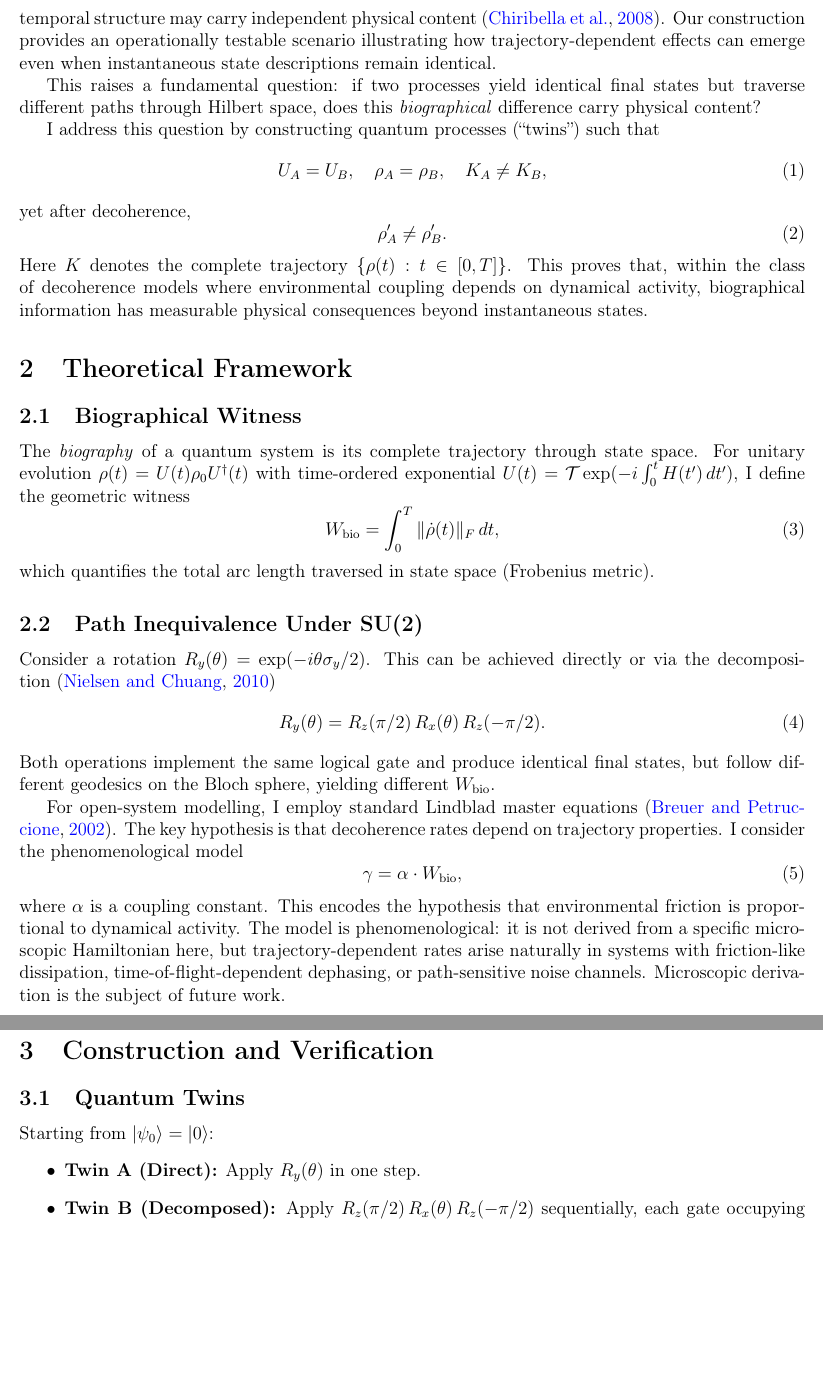
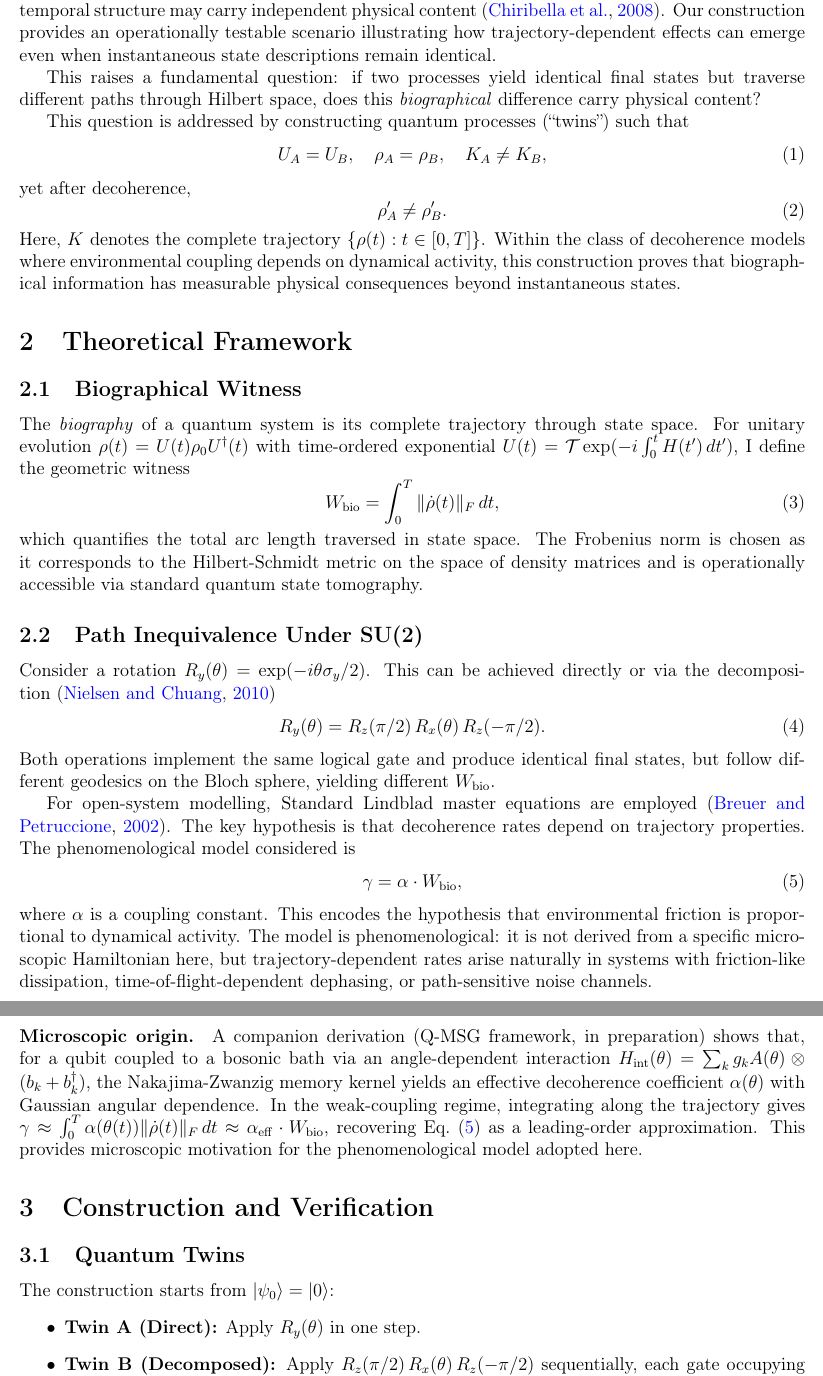
Before and after one commit to AndersonCRodrigues/path-dependent-decoherence-qmsg, a LaTeX paper (paper/paper1.tex): two parts of pages 2 and 3 of 7 before the commit and two parts of pages 2 and 3 of 8 after it, joined at a grey line, cut so that both start at the same text, the shorter picture padded with empty space. Compiled offline with pdfLaTeX.

Commit message:
revise: new title, qualify claims, Frobenius justification, microscopic origin paragraph, impersonal voice

```diff
--- a/paper/paper1.tex
+++ b/paper/paper1.tex
@@ -12,8 +12,8 @@
 \usepackage{authblk}
 \usepackage[colorlinks=true,linkcolor=blue,citecolor=blue,urlcolor=blue]{hyperref}
 
-\title{\textbf{Biographical Irreducibility in Quantum Mechanics:\\
-Path Inequivalence Beyond State Equivalence}}
+\title{\textbf{Path-Dependent Decoherence in Open Quantum Systems:\\
+Operational Signatures Beyond Instantaneous State Descriptions}}
 
 \author[1]{Anderson Costa Rodrigues\thanks{Email: anderson.c.rodrigues@hotmail.com}}
 \affil[1]{Independent Researcher, Maricá, Rio de Janeiro, Brazil}
@@ -77,7 +78,7 @@ This raises a fundamental question: if two processes yield identical final
 states but traverse different paths through Hilbert space, does this
 \emph{biographical} difference carry physical content?
 
-I address this question by constructing quantum processes (``twins'') such
+This question is addressed by constructing quantum processes (``twins'') such
 that
 \begin{equation}
   U_A = U_B,\quad \rho_A = \rho_B,\quad K_A \neq K_B,
@@ -88,9 +89,9 @@ yet after decoherence,
   \rho'_A \neq \rho'_B.
   \label{eq:divergence}
 \end{equation}
-Here $K$ denotes the complete trajectory $\{\rho(t): t\in[0,T]\}$.
-This proves that, within the class of decoherence models where
-environmental coupling depends on dynamical activity, biographical
+Here, $K$ denotes the complete trajectory $\{\rho(t): t\in[0,T]\}$.
+Within the class of decoherence models where environmental coupling
+depends on dynamical activity, this construction proves that biographical
 information has measurable physical consequences beyond instantaneous
 states.
 
@@ -109,8 +110,10 @@ witness
   W_{\mathrm{bio}} = \int_0^T \|\dot{\rho}(t)\|_F\,dt,
   \label{eq:witness}
 \end{equation}
-which quantifies the total arc length traversed in state space (Frobenius
-metric).
+which quantifies the total arc length traversed in state space.
+The Frobenius norm is chosen as it corresponds to the Hilbert-Schmidt
+metric on the space of density matrices and is operationally accessible
+via standard quantum state tomography.
 
 \subsection{Path Inequivalence Under SU(2)}
 
@@ -124,10 +127,8 @@ Both operations implement the same logical gate and produce identical final
 states, but follow different geodesics on the Bloch sphere, yielding
 different $W_{\mathrm{bio}}$.
 
-For open-system modelling, I employ standard Lindblad master
-equations~\citep{breuer2002open}. The key hypothesis is that decoherence
-rates depend on trajectory properties. I consider the phenomenological
-model
+For open-system modelling, Standard Lindblad master equations are employed~\citep{breuer2002open}. The key hypothesis is that decoherence
+rates depend on trajectory properties. The phenomenological model considered is
 \begin{equation}
   \gamma = \alpha \cdot W_{\mathrm{bio}},
   \label{eq:path_coupling}
@@ -137,8 +138,20 @@ environmental friction is proportional to dynamical activity. The model is
 phenomenological: it is not derived from a specific microscopic Hamiltonian
 here, but trajectory-dependent rates arise naturally in systems with
 friction-like dissipation, time-of-flight-dependent dephasing, or
-path-sensitive noise channels. Microscopic derivation is the subject of
-future work.
+path-sensitive noise channels.
+
+\paragraph{Microscopic origin.}
+A companion derivation (Q-MSG framework, in preparation) shows that,
+for a qubit coupled to a bosonic bath via an angle-dependent interaction
+$H_{\mathrm{int}}(\theta) = \sum_k g_k A(\theta)\otimes(b_k+b_k^\dagger)$,
+the Nakajima-Zwanzig memory kernel yields an effective decoherence
+coefficient $\alpha(\theta)$ with Gaussian angular dependence. In the
+weak-coupling regime, integrating along the trajectory gives
+$\gamma \approx \int_0^T \alpha(\theta(t))\|\dot{\rho}(t)\|_F\,dt
+\approx \alpha_{\mathrm{eff}}\cdot W_{\mathrm{bio}}$,
+recovering Eq.~\eqref{eq:path_coupling} as a leading-order approximation.
+This provides microscopic motivation for the phenomenological model
+adopted here.
 
 %------------------------------------------------------------
 \section{Construction and Verification}
@@ -146,7 +159,7 @@ future work.
 
 \subsection{Quantum Twins}
 
-Starting from $|\psi_0\rangle = |0\rangle$:
+The construction starts from $|\psi_0\rangle = |0\rangle$:
 \begin{itemize}
   \item \textbf{Twin~A (Direct):} Apply $R_y(\theta)$ in one step.
   \item \textbf{Twin~B (Decomposed):} Apply
```
Also changed, not shown: paper/paper1.tex (67 more changed lines).
